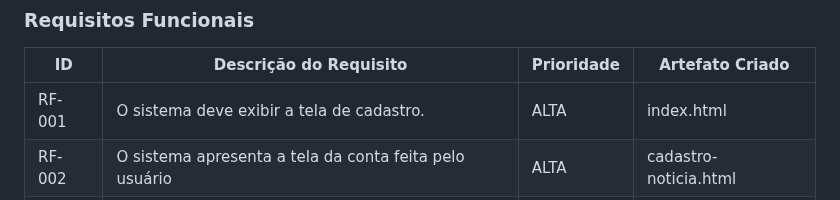
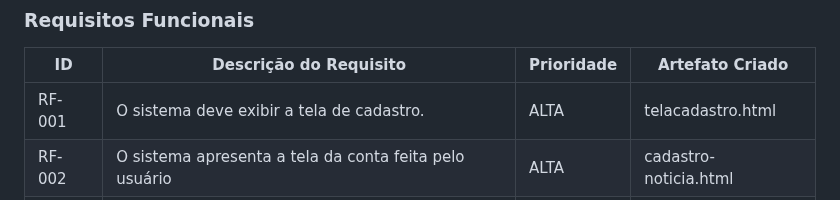
Before and after one commit to ICEI-PUC-Minas-PBR-SI/pbr-si-ads-2023-2-p1-tiaw-gp2-petlove, a Markdown page: docs/development.md, the part around the change. Rendered like a GitHub page.

```diff
--- a/docs/development.md
+++ b/docs/development.md
@@ -29,7 +29,7 @@ As tabelas que se seguem apresentam os requisitos funcionais e não-funcionais q
 
 |ID    | Descrição do Requisito | Prioridade | Artefato Criado |
 |------|------------------------|------------|-----------------|
-|RF-001| O sistema deve exibir a tela de cadastro. | ALTA | index.html  |
+|RF-001| O sistema deve exibir a tela de cadastro. | ALTA | telacadastro.html  |
 |RF-002| O sistema apresenta a tela da conta feita pelo usuário  | ALTA | cadastro-noticia.html |
 |RF-003| Usuários autenticados podem registrar novas notícias. | ALTA | cadastro-noticia.html |
 |RF-004| Usuários autenticados podem registrar novas notícias. | ALTA | cadastro-noticia.html |
```
